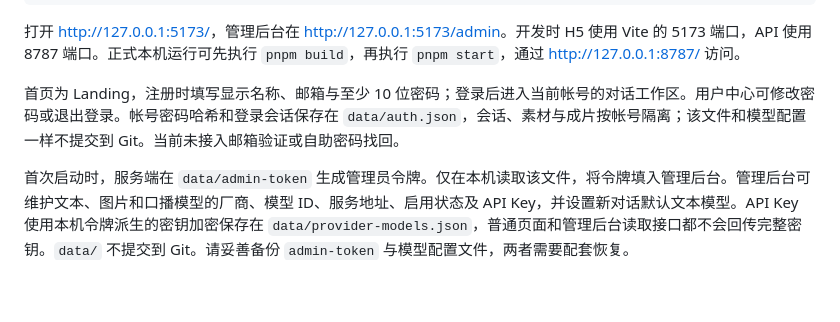
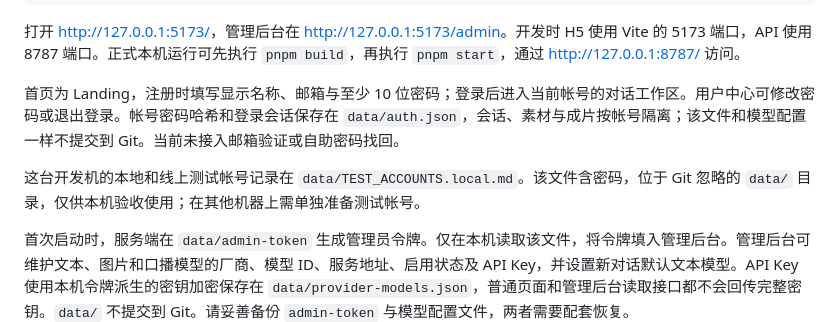
Before and after one commit to shikanon/ads-video-h5, a Markdown page: README.md, the part around the change. Rendered like a GitHub page; blank space fills up the shorter version.

Commit message:
Document local-only test credential location

```diff
--- a/README.md
+++ b/README.md
@@ -16,6 +16,8 @@ pnpm dev
 打开 <http://127.0.0.1:5173/>，管理后台在 <http://127.0.0.1:5173/admin>。开发时 H5 使用 Vite 的 5173 端口，API 使用 8787 端口。正式本机运行可先执行 `pnpm build`，再执行 `pnpm start`，通过 <http://127.0.0.1:8787/> 访问。
 
 首页为 Landing，注册时填写显示名称、邮箱与至少 10 位密码；登录后进入当前帐号的对话工作区。用户中心可修改密码或退出登录。帐号密码哈希和登录会话保存在 `data/auth.json`，会话、素材与成片按帐号隔离；该文件和模型配置一样不提交到 Git。当前未接入邮箱验证或自助密码找回。
+
+这台开发机的本地和线上测试帐号记录在 `data/TEST_ACCOUNTS.local.md`。该文件含密码，位于 Git 忽略的 `data/` 目录，仅供本机验收使用；在其他机器上需单独准备测试帐号。
 
 首次启动时，服务端在 `data/admin-token` 生成管理员令牌。仅在本机读取该文件，将令牌填入管理后台。管理后台可维护文本、图片和口播模型的厂商、模型 ID、服务地址、启用状态及 API Key，并设置新对话默认文本模型。API Key 使用本机令牌派生的密钥加密保存在 `data/provider-models.json`，普通页面和管理后台读取接口都不会回传完整密钥。`data/` 不提交到 Git。请妥善备份 `admin-token` 与模型配置文件，两者需要配套恢复。
 
```
